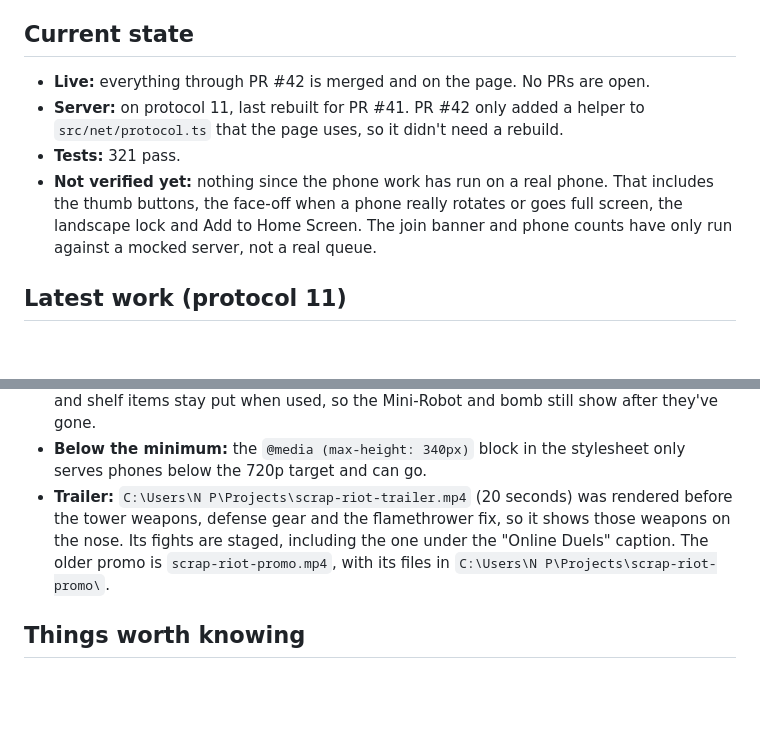
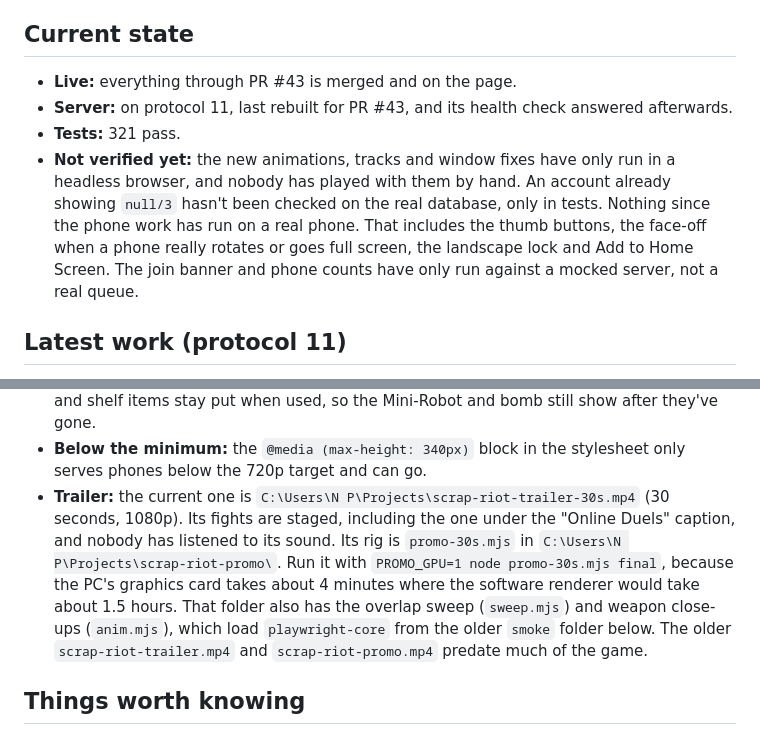
Before and after one commit to nparbs/scrap-riot, a Markdown page: docs/HANDOFF.md, 2 parts joined by grey strips. Rendered like a GitHub page; blank space fills up the shorter version.

Commit message:
Update the handoff for what went live in PR 43
Co-Authored-By: Claude Opus 5.5 <noreply@anthropic.com>

```diff
--- a/docs/HANDOFF.md
+++ b/docs/HANDOFF.md
@@ -14,10 +14,10 @@ If `git pull --ff-only origin main` fails with "Cannot fast-forward to multiple
 
 ## Current state
 
-- **Live:** everything through PR #42 is merged and on the page. No PRs are open.
-- **Server:** on protocol 11, last rebuilt for PR #41. PR #42 only added a helper to `src/net/protocol.ts` that the page uses, so it didn't need a rebuild.
+- **Live:** everything through PR #43 is merged and on the page.
+- **Server:** on protocol 11, last rebuilt for PR #43, and its health check answered afterwards.
 - **Tests:** 321 pass.
-- **Not verified yet:** nothing since the phone work has run on a real phone. That includes the thumb buttons, the face-off when a phone really rotates or goes full screen, the landscape lock and Add to Home Screen. The join banner and phone counts have only run against a mocked server, not a real queue.
+- **Not verified yet:** the new animations, tracks and window fixes have only run in a headless browser, and nobody has played with them by hand. An account already showing `null/3` hasn't been checked on the real database, only in tests. Nothing since the phone work has run on a real phone. That includes the thumb buttons, the face-off when a phone really rotates or goes full screen, the landscape lock and Add to Home Screen. The join banner and phone counts have only run against a mocked server, not a real queue.
 
 ## Latest work (protocol 11)
 
@@ -128,7 +128,7 @@ The user tests by hand, and their feedback should drive what comes next. Open it
 - **Join banner lag:** the person waiting may have gone by the time someone taps it, leaving them waiting in the queue instead.
 - **Defense gear:** it's only a look. Parts stick out past the hull and can poke through walls, and shelf items stay put when used, so the Mini-Robot and bomb still show after they've gone.
 - **Below the minimum:** the `@media (max-height: 340px)` block in the stylesheet only serves phones below the 720p target and can go.
-- **Trailer:** `C:\Users\N P\Projects\scrap-riot-trailer.mp4` (20 seconds) was rendered before the tower weapons, defense gear and the flamethrower fix, so it shows those weapons on the nose. Its fights are staged, including the one under the "Online Duels" caption. The older promo is `scrap-riot-promo.mp4`, with its files in `C:\Users\N P\Projects\scrap-riot-promo\`.
+- **Trailer:** the current one is `C:\Users\N P\Projects\scrap-riot-trailer-30s.mp4` (30 seconds, 1080p). Its fights are staged, including the one under the "Online Duels" caption, and nobody has listened to its sound. Its rig is `promo-30s.mjs` in `C:\Users\N P\Projects\scrap-riot-promo\`. Run it with `PROMO_GPU=1 node promo-30s.mjs final`, because the PC's graphics card takes about 4 minutes where the software renderer would take about 1.5 hours. That folder also has the overlap sweep (`sweep.mjs`) and weapon close-ups (`anim.mjs`), which load `playwright-core` from the older `smoke` folder below. The older `scrap-riot-trailer.mp4` and `scrap-riot-promo.mp4` predate much of the game.
 
 ## Things worth knowing
 
```
